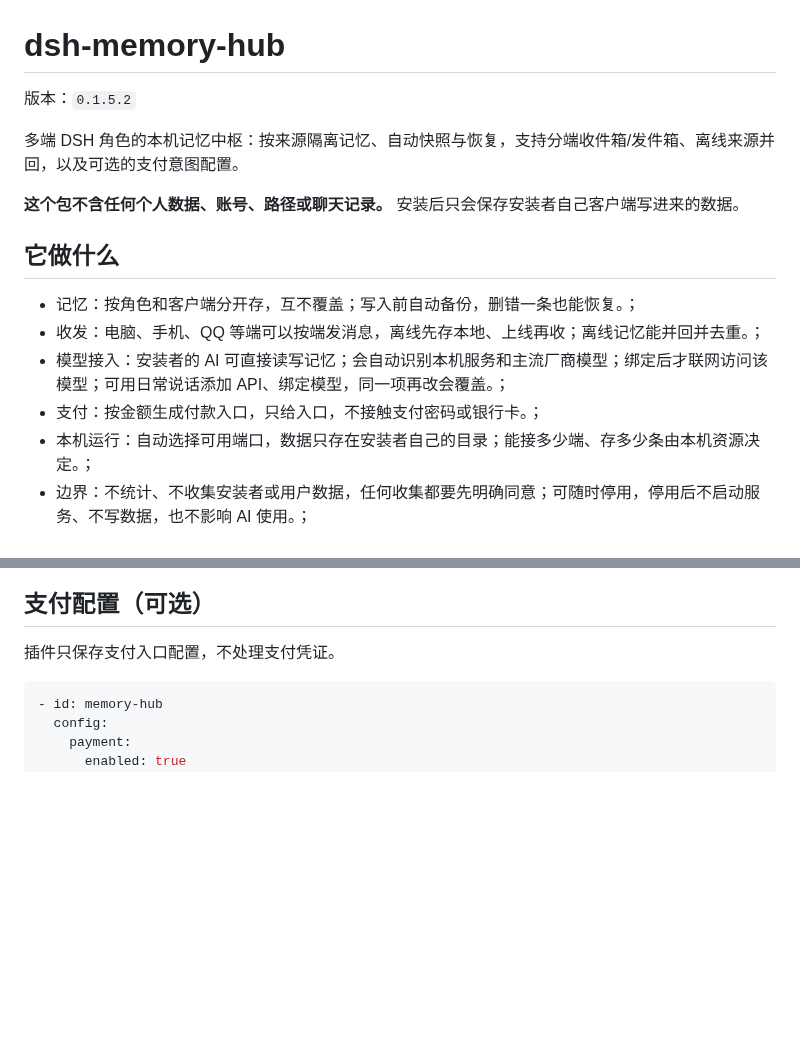
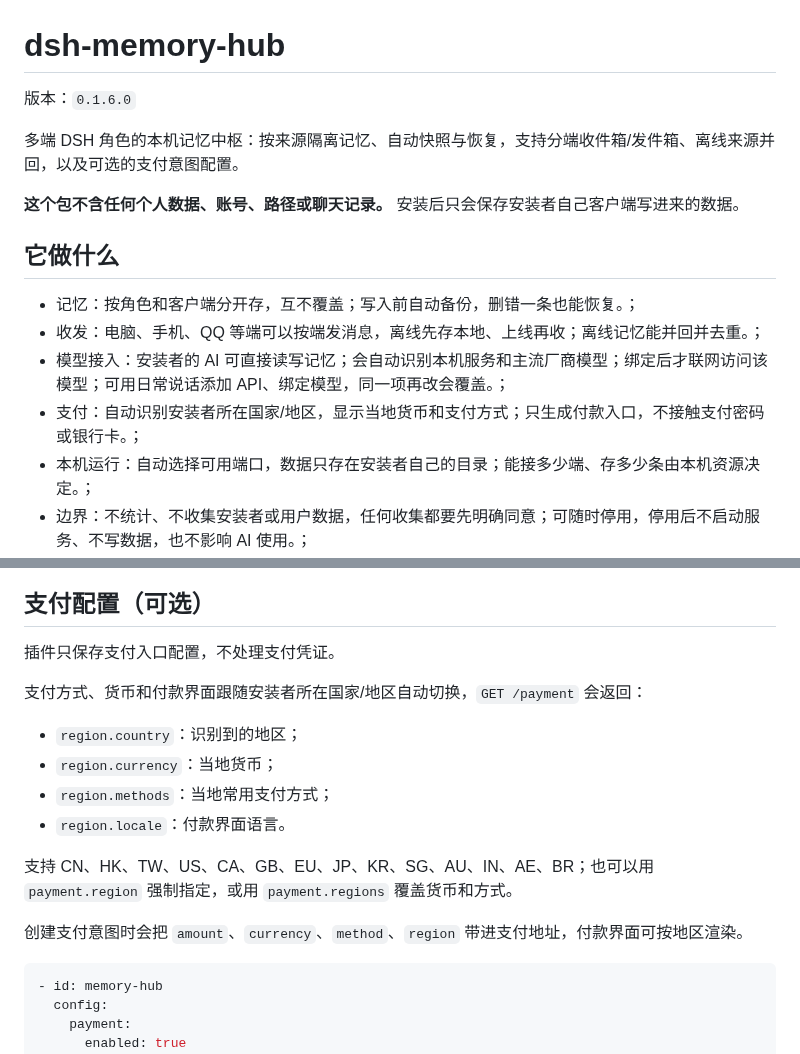
Before and after one commit to shenmingsolar-01/dsh-memory-hub, a Markdown page: README.md, 2 parts joined by grey strips. Rendered like a GitHub page; blank space fills up the shorter version.

Commit message:
release 0.1.6.0: README.md

````diff
--- a/README.md
+++ b/README.md
@@ -1,6 +1,6 @@
 # dsh-memory-hub
 
-版本：`0.1.5.2`
+版本：`0.1.6.0`
 
 多端 DSH 角色的本机记忆中枢：按来源隔离记忆、自动快照与恢复，支持分端收件箱/发件箱、离线来源并回，以及可选的支付意图配置。
 
@@ -12,7 +12,7 @@
 - 记忆：按角色和客户端分开存，互不覆盖；写入前自动备份，删错一条也能恢复。；
 - 收发：电脑、手机、QQ 等端可以按端发消息，离线先存本地、上线再收；离线记忆能并回并去重。；
 - 模型接入：安装者的 AI 可直接读写记忆；会自动识别本机服务和主流厂商模型；绑定后才联网访问该模型；可用日常说话添加 API、绑定模型，同一项再改会覆盖。；
-- 支付：按金额生成付款入口，只给入口，不接触支付密码或银行卡。；
+- 支付：自动识别安装者所在国家/地区，显示当地货币和支付方式；只生成付款入口，不接触支付密码或银行卡。；
 - 本机运行：自动选择可用端口，数据只存在安装者自己的目录；能接多少端、存多少条由本机资源决定。；
 - 边界：不统计、不收集安装者或用户数据，任何收集都要先明确同意；可随时停用，停用后不启动服务、不写数据，也不影响 AI 使用。；
 <!-- FEATURES:END -->
@@ -296,6 +296,17 @@ POST /memory/flush
 
 插件只保存支付入口配置，不处理支付凭证。
 
+支付方式、货币和付款界面跟随安装者所在国家/地区自动切换，`GET /payment` 会返回：
+
+- `region.country`：识别到的地区；
+- `region.currency`：当地货币；
+- `region.methods`：当地常用支付方式；
+- `region.locale`：付款界面语言。
+
+支持 CN、HK、TW、US、CA、GB、EU、JP、KR、SG、AU、IN、AE、BR；也可以用 `payment.region` 强制指定，或用 `payment.regions` 覆盖货币和方式。
+
+创建支付意图时会把 `amount`、`currency`、`method`、`region` 带进支付地址，付款界面可按地区渲染。
+
 ```yaml
 - id: memory-hub
   config:
````
